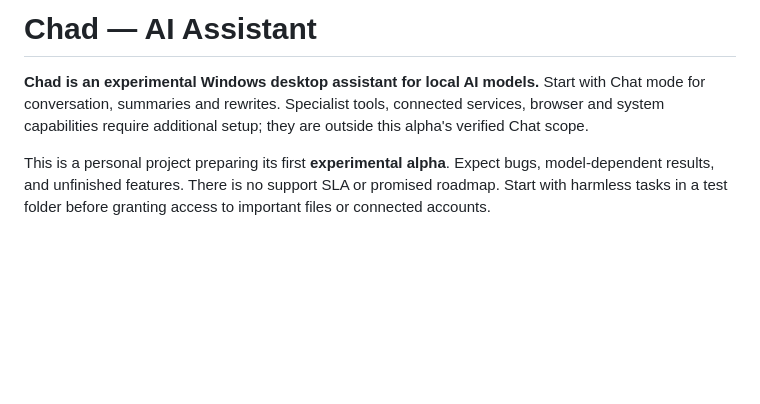
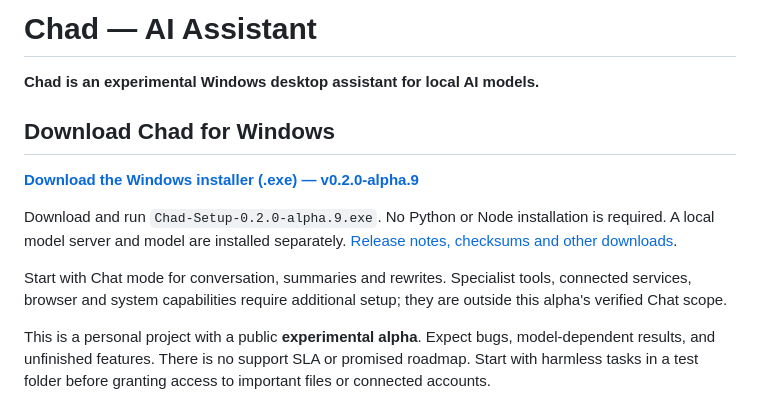
Before and after one commit to MatthewLoyed/Chad, a Markdown page: README.md, the part around the change. Rendered like a GitHub page; blank space fills up the shorter version.

Commit message:
Make the Windows installer easy to find in the README

```diff
--- a/README.md
+++ b/README.md
@@ -1,11 +1,20 @@
 # Chad — AI Assistant
 
 **Chad is an experimental Windows desktop assistant for local AI models.**
+
+## Download Chad for Windows
+
+**[Download the Windows installer (.exe) — v0.2.0-alpha.9](https://github.com/MatthewLoyed/Chad/releases/download/v0.2.0-alpha.9/Chad-Setup-0.2.0-alpha.9.exe)**
+
+Download and run `Chad-Setup-0.2.0-alpha.9.exe`. No Python or Node installation
+is required. A local model server and model are installed separately.
+[Release notes, checksums and other downloads](https://github.com/MatthewLoyed/Chad/releases/tag/v0.2.0-alpha.9).
+
 Start with Chat mode for conversation, summaries and rewrites. Specialist tools,
 connected services, browser and system capabilities require additional setup;
 they are outside this alpha's verified Chat scope.
 
-This is a personal project preparing its first **experimental alpha**. Expect bugs, model-dependent
+This is a personal project with a public **experimental alpha**. Expect bugs, model-dependent
 results, and unfinished features. There is no support SLA or promised roadmap.
 Start with harmless tasks in a test folder before granting access to important
 files or connected accounts.
```
